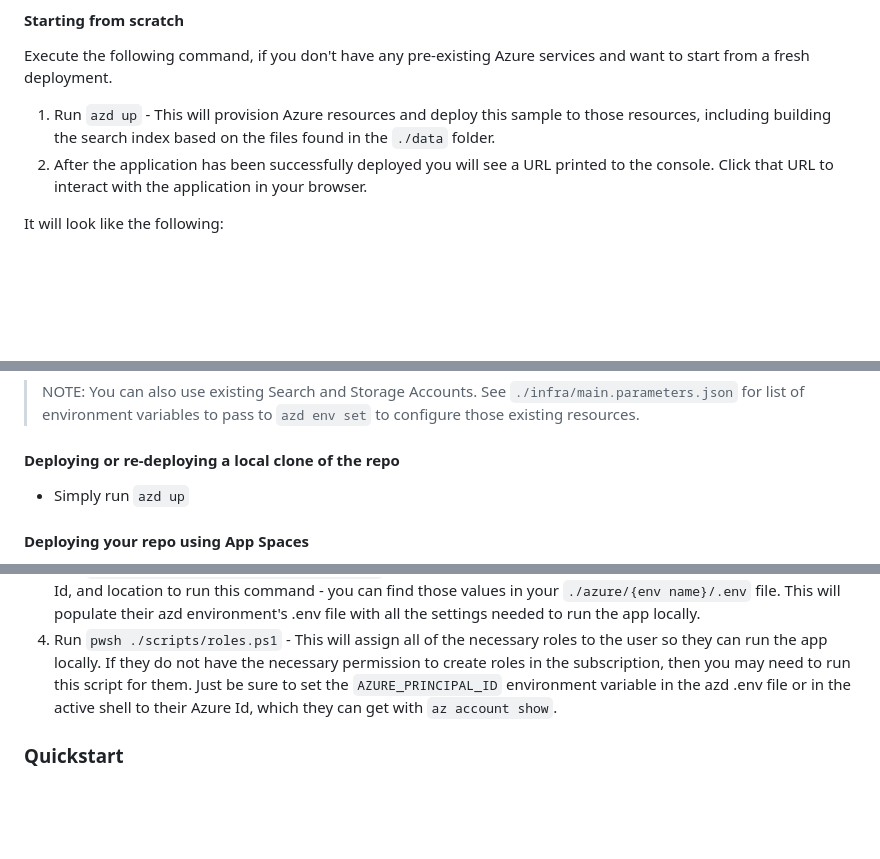
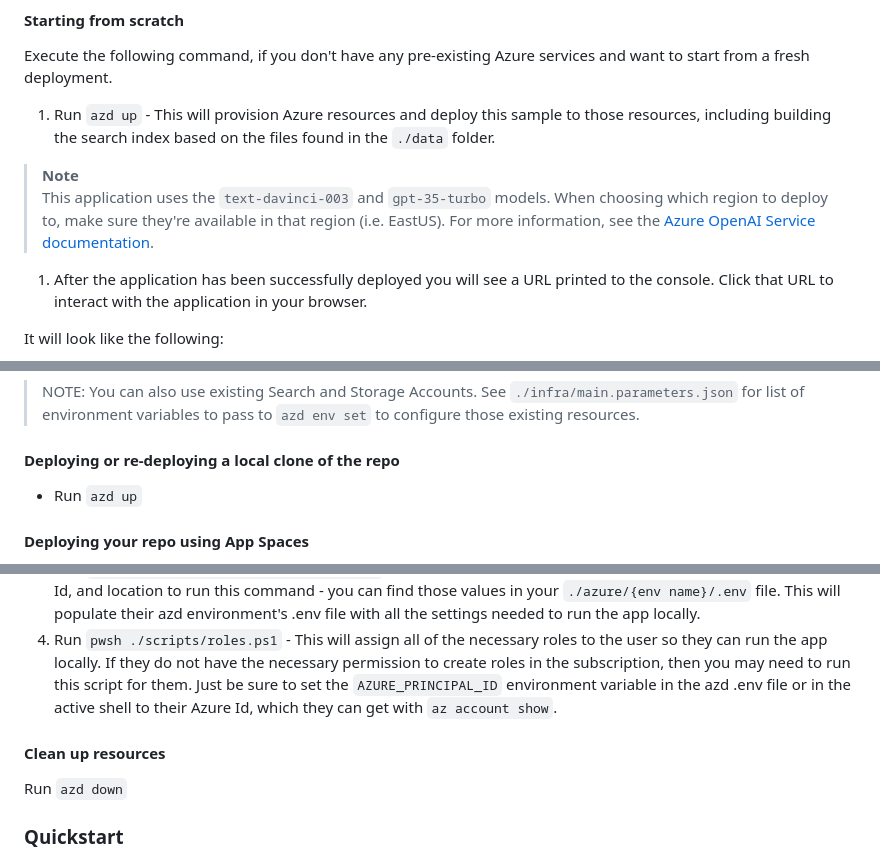
Before and after one commit to microsoft/Thoth, a Markdown page: README.md, 3 parts joined by grey strips. Rendered like a GitHub page; blank space fills up the shorter version.

Commit message:
Revert overwritten README changes. (#101)

```diff
--- a/README.md
+++ b/README.md
@@ -72,6 +72,10 @@ You can run this repo virtually by using GitHub Codespaces or VS Code Remote Con
 Execute the following command, if you don't have any pre-existing Azure services and want to start from a fresh deployment.
 
 1. Run `azd up` - This will provision Azure resources and deploy this sample to those resources, including building the search index based on the files found in the `./data` folder.
+
+> **Note**<br>
+> This application uses the `text-davinci-003` and `gpt-35-turbo` models. When choosing which region to deploy to, make sure they're available in that region (i.e. EastUS). For more information, see the [Azure OpenAI Service documentation](https://learn.microsoft.com/en-us/azure/cognitive-services/openai/concepts/models#gpt-3-models-1).
+
 1. After the application has been successfully deployed you will see a URL printed to the console.  Click that URL to interact with the application in your browser.
 
 It will look like the following:
@@ -93,7 +97,7 @@ It will look like the following:
 
 #### Deploying or re-deploying a local clone of the repo
 
-* Simply run `azd up`
+* Run `azd up`
 
 #### Deploying your repo using App Spaces
 
@@ -146,6 +151,10 @@ Run the following if you want to give someone else access to the deployed and ex
 1. Run `azd init -t azure-search-openai-demo-csharp`
 1. Run `azd env refresh -e {environment name}` - Note that they will need the azd environment name, subscription Id, and location to run this command - you can find those values in your `./azure/{env name}/.env` file.  This will populate their azd environment's .env file with all the settings needed to run the app locally.
 1. Run `pwsh ./scripts/roles.ps1` - This will assign all of the necessary roles to the user so they can run the app locally.  If they do not have the necessary permission to create roles in the subscription, then you may need to run this script for them. Just be sure to set the `AZURE_PRINCIPAL_ID` environment variable in the azd .env file or in the active shell to their Azure Id, which they can get with `az account show`.
+
+#### Clean up resources
+
+Run `azd down`
 
 ### Quickstart
 
```
Also changed, not shown: other parts of README.md (+1 -0 lines).
